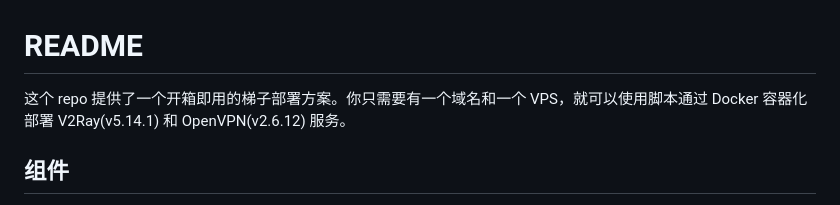
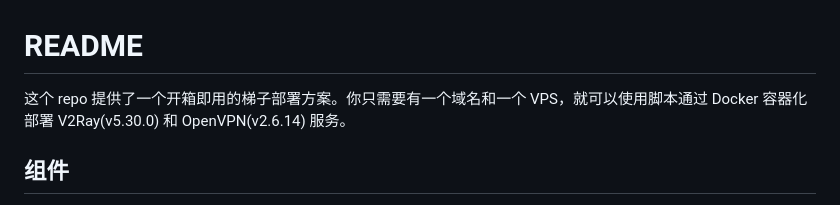
Before and after one commit to PandaRyshan/ladder, a Markdown page: README.md, the part around the change. GitHub-like rendering.

Commit message:
update version info

```diff
--- a/README.md
+++ b/README.md
@@ -1,6 +1,6 @@
 # README
 
-这个 repo 提供了一个开箱即用的梯子部署方案。你只需要有一个域名和一个 VPS，就可以使用脚本通过 Docker 容器化部署 V2Ray(v5.14.1) 和 OpenVPN(v2.6.12) 服务。
+这个 repo 提供了一个开箱即用的梯子部署方案。你只需要有一个域名和一个 VPS，就可以使用脚本通过 Docker 容器化部署 V2Ray(v5.30.0) 和 OpenVPN(v2.6.14) 服务。
 
 ## 组件
 
```
